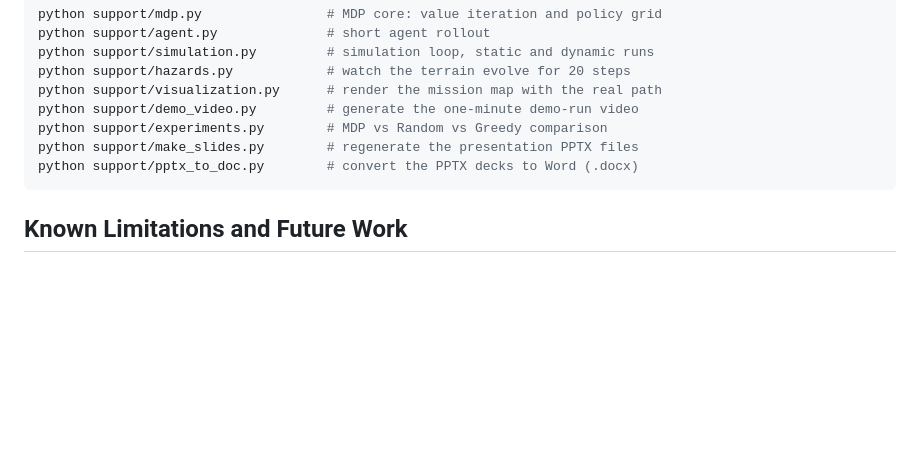
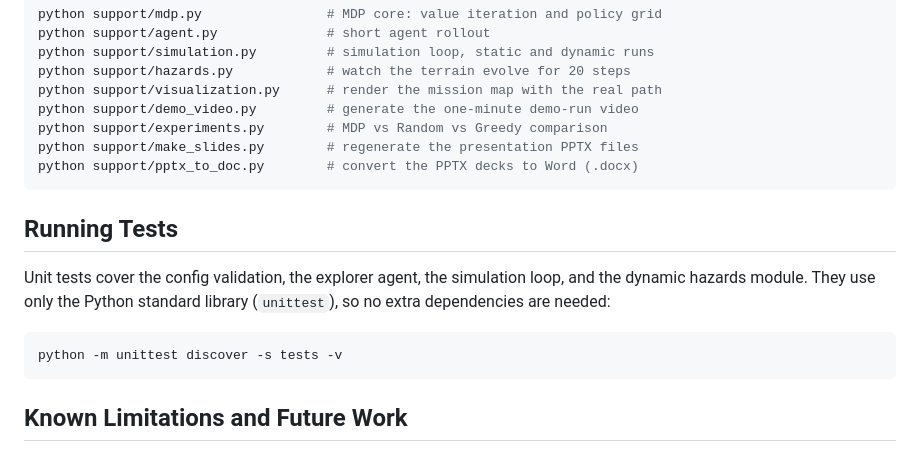
Before and after one commit to MRSHAKILS/Autonomous-Volcanic-Terrain-Exploration-Using-Markov-Decision-Process, a Markdown page: README.md, the part around the change. Rendered like a GitHub page; blank space fills up the shorter version.

Commit message:
Document how to run the new unit test suite

````diff
--- a/README.md
+++ b/README.md
@@ -308,6 +308,14 @@ python support/make_slides.py        # regenerate the presentation PPTX files
 python support/pptx_to_doc.py        # convert the PPTX decks to Word (.docx)
 ```
 
+## Running Tests
+
+Unit tests cover the config validation, the explorer agent, the simulation loop, and the dynamic hazards module. They use only the Python standard library (`unittest`), so no extra dependencies are needed:
+
+```bash
+python -m unittest discover -s tests -v
+```
+
 ## Known Limitations and Future Work
 
 - Movement noise and hazard dynamics use fixed hand-chosen probabilities; they could be learned or made configurable.
````
